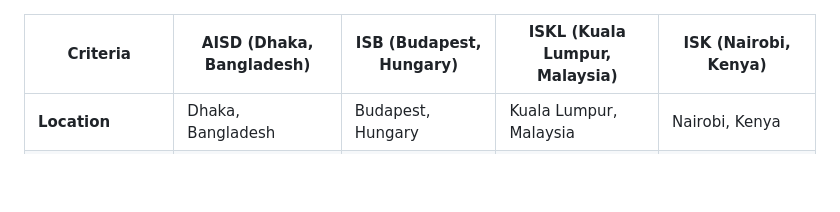
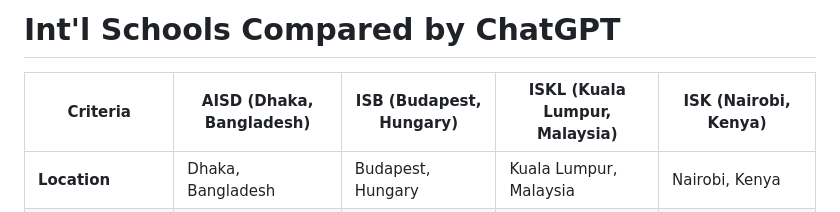
Before and after one commit to delamoe/ChatGPT-International-Schools-Comparison, a Markdown page: index.md, the part around the change. GitHub-like rendering; blank space fills up the shorter version.

```diff
--- a/index.md
+++ b/index.md
@@ -1,3 +1,5 @@
+# Int'l Schools Compared by ChatGPT
+
 | Criteria                            | AISD (Dhaka, Bangladesh) | ISB (Budapest, Hungary)   | ISKL (Kuala Lumpur, Malaysia) | ISK (Nairobi, Kenya)         |
 |-------------------------------------|--------------------------|---------------------------|-------------------------------|-----------------------------|
 | **Location**                        | Dhaka, Bangladesh         | Budapest, Hungary          | Kuala Lumpur, Malaysia         | Nairobi, Kenya               |
```
